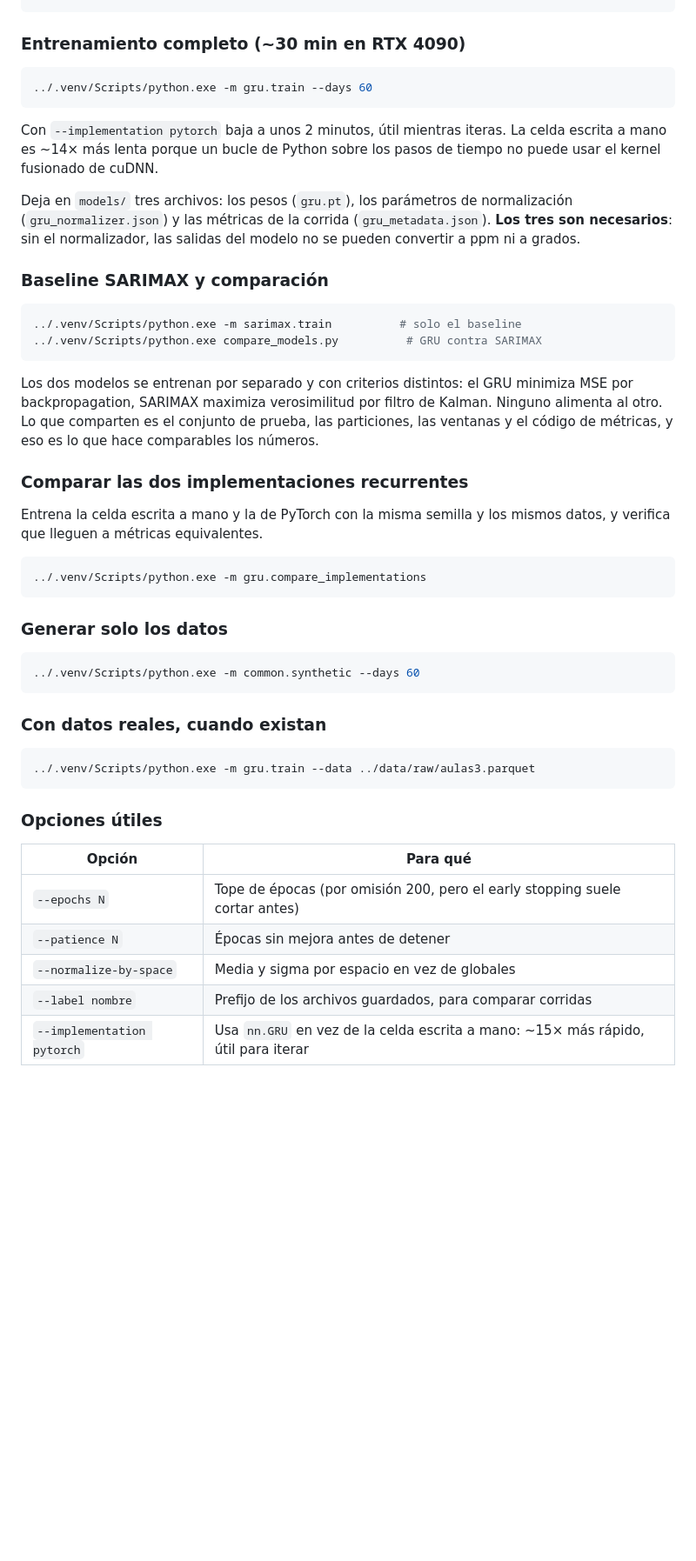
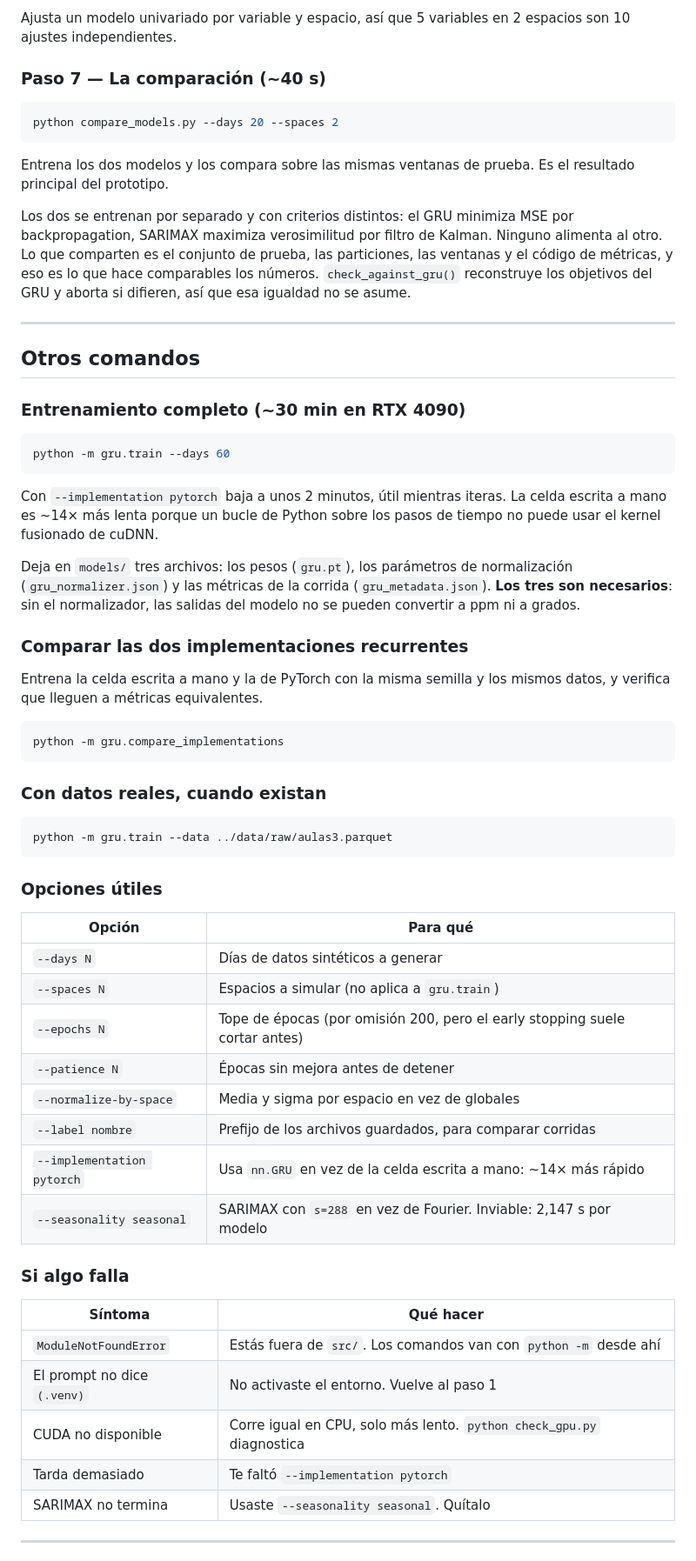
Before and after one commit to juliordzfigueroa/gemelo_digital_A01029680, a Markdown page: README.md, the part around one of its changes. Shown at 87% size. Drawn GitHub-style; blank space fills up the shorter version.

````diff
--- a/README.md
+++ b/README.md
@@ -67,9 +122,32 @@ el problema está en el código y no en los datos.
 ```
+
+Ajusta un modelo univariado por variable y espacio, así que 5 variables en 2
+espacios son 10 ajustes independientes.
+
+### Paso 7 — La comparación (~40 s)
+
+```powershell
+python compare_models.py --days 20 --spaces 2
+```
+
+Entrena los dos modelos y los compara sobre las mismas ventanas de prueba. Es
+el resultado principal del prototipo.
+
+Los dos se entrenan por separado y con criterios distintos: el GRU minimiza MSE
+por backpropagation, SARIMAX maximiza verosimilitud por filtro de Kalman.
+Ninguno alimenta al otro. Lo que comparten es el conjunto de prueba, las
+particiones, las ventanas y el código de métricas, y eso es lo que hace
+comparables los números. `check_against_gru()` reconstruye los objetivos del
+GRU y aborta si difieren, así que esa igualdad no se asume.
+
+---
+
+## Otros comandos
 
 ### Entrenamiento completo (~30 min en RTX 4090)
 
-```bash
-../.venv/Scripts/python.exe -m gru.train --days 60
+```powershell
+python -m gru.train --days 60
 ```
 
 Con `--implementation pytorch` baja a unos 2 minutos, útil mientras iteras. La
@@ -81,46 +159,43 @@ normalización (`gru_normalizer.json`) y las métricas de la corrida
 (`gru_metadata.json`). **Los tres son necesarios**: sin el normalizador, las
 salidas del modelo no se pueden convertir a ppm ni a grados.
 
-### Baseline SARIMAX y comparación
-
-```bash
-../.venv/Scripts/python.exe -m sarimax.train          # solo el baseline
-../.venv/Scripts/python.exe compare_models.py          # GRU contra SARIMAX
-```
-
-Los dos modelos se entrenan por separado y con criterios distintos: el GRU
-minimiza MSE por backpropagation, SARIMAX maximiza verosimilitud por filtro de
-Kalman. Ninguno alimenta al otro. Lo que comparten es el conjunto de prueba, las
-particiones, las ventanas y el código de métricas, y eso es lo que hace
-comparables los números.
-
 ### Comparar las dos implementaciones recurrentes
 
 Entrena la celda escrita a mano y la de PyTorch con la misma semilla y los
 mismos datos, y verifica que lleguen a métricas equivalentes.
 
-```bash
-../.venv/Scripts/python.exe -m gru.compare_implementations
-```
-
-### Generar solo los datos
-
-```bash
-../.venv/Scripts/python.exe -m common.synthetic --days 60
+```powershell
+python -m gru.compare_implementations
 ```
 
 ### Con datos reales, cuando existan
 
-```bash
-../.venv/Scripts/python.exe -m gru.train --data ../data/raw/aulas3.parquet
+```powershell
+python -m gru.train --data ../data/raw/aulas3.parquet
 ```
 
 ### Opciones útiles
 
 | Opción | Para qué |
 |---|---|
+| `--days N` | Días de datos sintéticos a generar |
+| `--spaces N` | Espacios a simular (no aplica a `gru.train`) |
 | `--epochs N` | Tope de épocas (por omisión 200, pero el early stopping suele cortar antes) |
 | `--patience N` | Épocas sin mejora antes de detener |
 | `--normalize-by-space` | Media y sigma por espacio en vez de globales |
 | `--label nombre` | Prefijo de los archivos guardados, para comparar corridas |
-| `--implementation pytorch` | Usa `nn.GRU` en vez de la celda escrita a mano: ~15× más rápido, útil para iterar |
+| `--implementation pytorch` | Usa `nn.GRU` en vez de la celda escrita a mano: ~14× más rápido |
+| `--seasonality seasonal` | SARIMAX con `s=288` en vez de Fourier. Inviable: 2,147 s por modelo |
+
+### Si algo falla
+
+| Síntoma | Qué hacer |
+|---|---|
+| `ModuleNotFoundError` | Estás fuera de `src/`. Los comandos van con `python -m` desde ahí |
+| El prompt no dice `(.venv)` | No activaste el entorno. Vuelve al paso 1 |
+| CUDA no disponible | Corre igual en CPU, solo más lento. `python check_gpu.py` diagnostica |
+| Tarda demasiado | Te faltó `--implementation pytorch` |
+| SARIMAX no termina | Usaste `--seasonality seasonal`. Quítalo |
+
+---
+
````
Also changed, not shown: other parts of README.md (+94 -20 lines).
